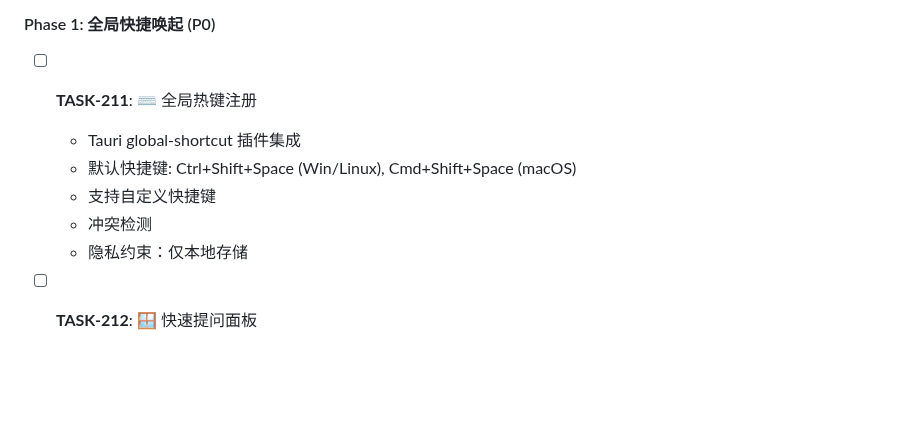
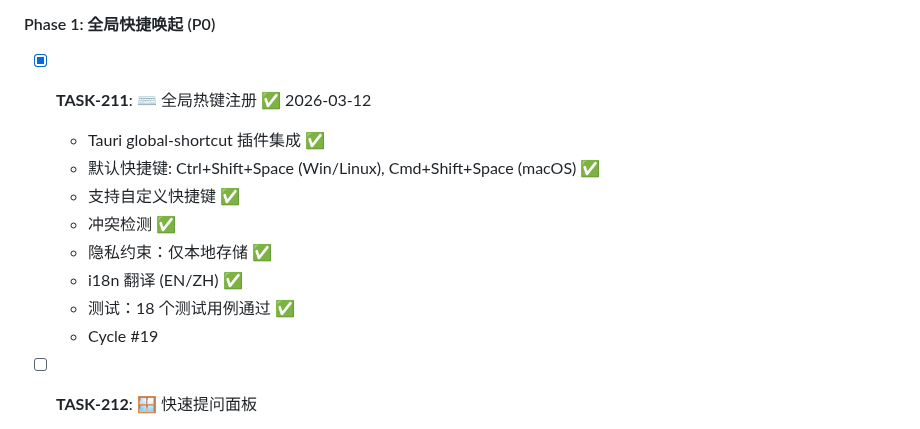
Before and after one commit to MrHulu/HuluAiChat, a Markdown page: TASKS.md, the part around the change. Drawn GitHub-style; blank space fills up the shorter version.

```diff
--- a/TASKS.md
+++ b/TASKS.md
@@ -114,12 +114,15 @@
 **决策修正**: 采纳 Critic 建议，延后多模型对比，改为全局快捷唤起
 
 #### Phase 1: 全局快捷唤起 (P0)
-- [ ] **TASK-211**: ⌨️ 全局热键注册
-  - Tauri global-shortcut 插件集成
-  - 默认快捷键: Ctrl+Shift+Space (Win/Linux), Cmd+Shift+Space (macOS)
-  - 支持自定义快捷键
-  - 冲突检测
-  - 隐私约束：仅本地存储
+- [x] **TASK-211**: ⌨️ 全局热键注册 ✅ 2026-03-12
+  - Tauri global-shortcut 插件集成 ✅
+  - 默认快捷键: Ctrl+Shift+Space (Win/Linux), Cmd+Shift+Space (macOS) ✅
+  - 支持自定义快捷键 ✅
+  - 冲突检测 ✅
+  - 隐私约束：仅本地存储 ✅
+  - i18n 翻译 (EN/ZH) ✅
+  - 测试：18 个测试用例通过 ✅
+  - Cycle #19
 
 - [ ] **TASK-212**: 🪟 快速提问面板
   - 浮动小窗口 UI（400px 宽）
```
Also changed, not shown: memories/consensus.md (+35 -6 lines).
